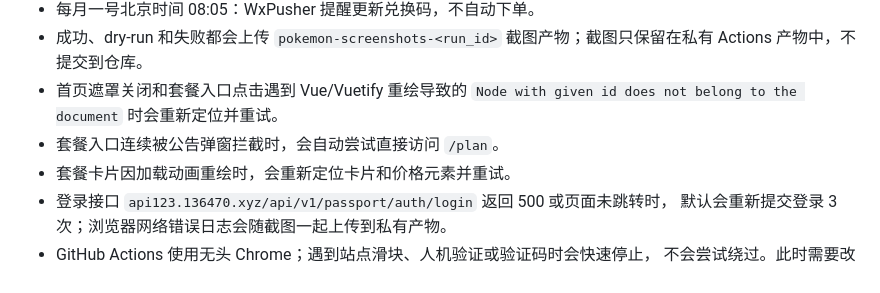
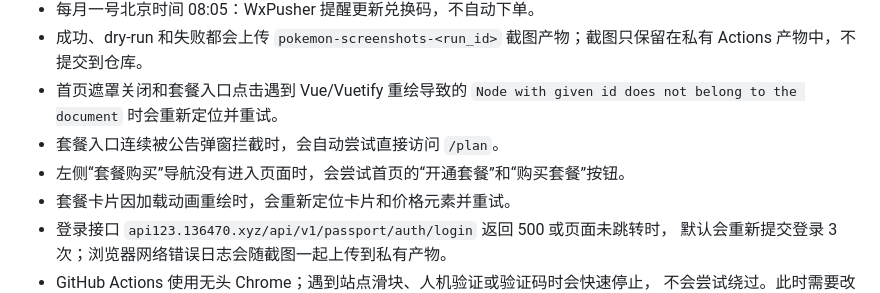
Before and after one commit to Augfif/pokemon_purchase, a Markdown page: DEPLOY.md, the part around the change. Rendered like a GitHub page.

Commit message:
Try dashboard purchase entry buttons

```diff
--- a/DEPLOY.md
+++ b/DEPLOY.md
@@ -65,6 +65,7 @@ Docker 服务只监听本机端口 `127.0.0.1:18082`。Nginx 使用现有 `18364
 - 首页遮罩关闭和套餐入口点击遇到 Vue/Vuetify 重绘导致的
   `Node with given id does not belong to the document` 时会重新定位并重试。
 - 套餐入口连续被公告弹窗拦截时，会自动尝试直接访问 `/plan`。
+- 左侧“套餐购买”导航没有进入页面时，会尝试首页的“开通套餐”和“购买套餐”按钮。
 - 套餐卡片因加载动画重绘时，会重新定位卡片和价格元素并重试。
 - 登录接口 `api123.136470.xyz/api/v1/passport/auth/login` 返回 500 或页面未跳转时，
   默认会重新提交登录 3 次；浏览器网络错误日志会随截图一起上传到私有产物。
```
